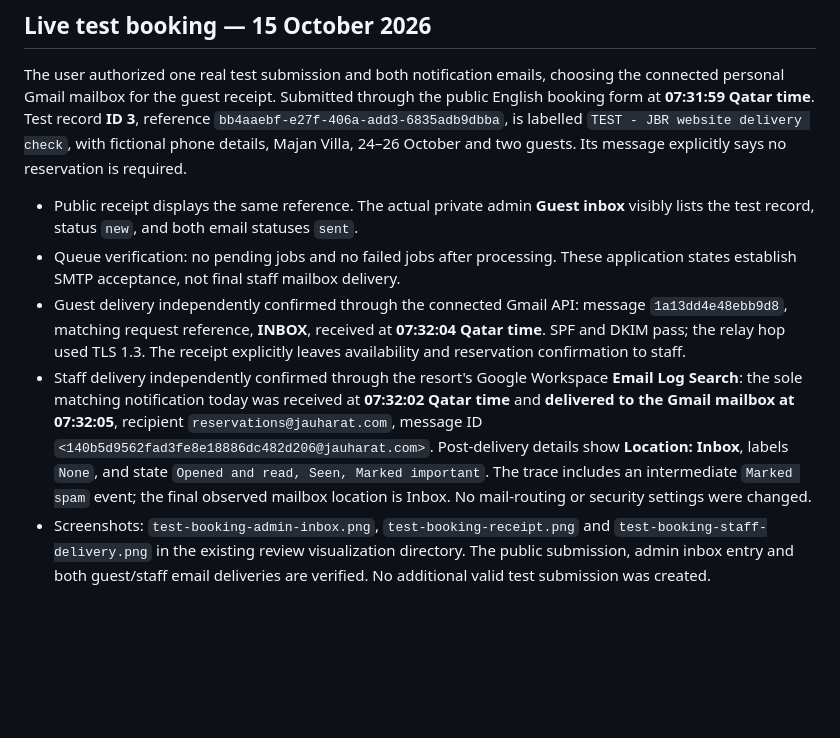
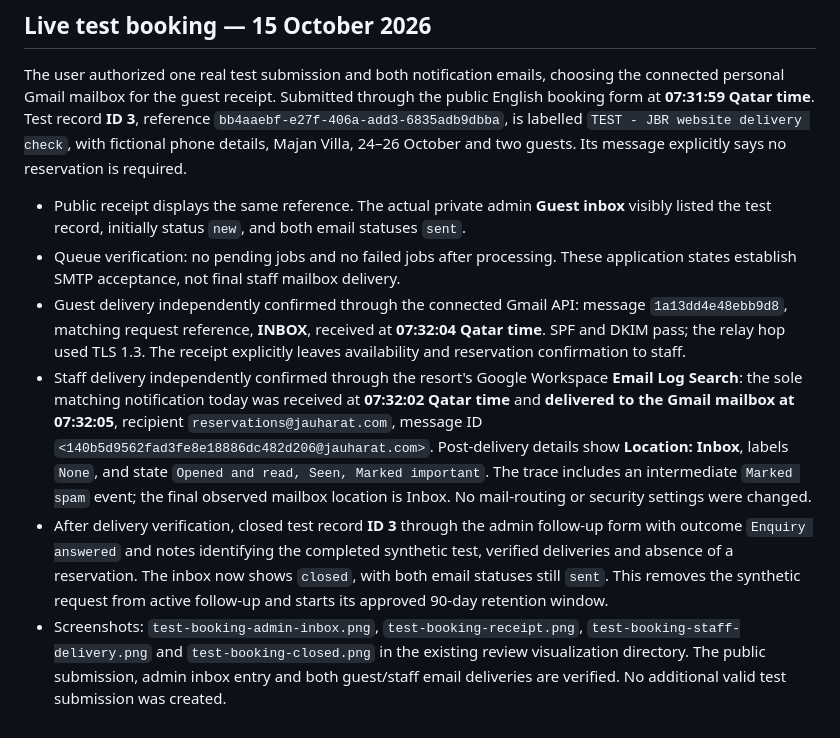
Before and after one commit to hussain4real/jbr, a Markdown page: IMPLEMENTATION.md, the part around the change. Drawn GitHub-style; blank space fills up the shorter version.

Commit message:
docs: record synthetic request closure after verification

```diff
--- a/IMPLEMENTATION.md
+++ b/IMPLEMENTATION.md
@@ -381,8 +381,9 @@ Activation uses the existing deployed code (`0bc759fd628b71572ed24539e5a252b1741
 
 The user authorized one real test submission and both notification emails, choosing the connected personal Gmail mailbox for the guest receipt. Submitted through the public English booking form at **07:31:59 Qatar time**. Test record **ID 3**, reference `bb4aaebf-e27f-406a-add3-6835adb9dbba`, is labelled `TEST - JBR website delivery check`, with fictional phone details, Majan Villa, 24–26 October and two guests. Its message explicitly says no reservation is required.
 
-- Public receipt displays the same reference. The actual private admin **Guest inbox** visibly lists the test record, status `new`, and both email statuses `sent`.
+- Public receipt displays the same reference. The actual private admin **Guest inbox** visibly listed the test record, initially status `new`, and both email statuses `sent`.
 - Queue verification: no pending jobs and no failed jobs after processing. These application states establish SMTP acceptance, not final staff mailbox delivery.
 - Guest delivery independently confirmed through the connected Gmail API: message `1a13dd4e48ebb9d8`, matching request reference, **INBOX**, received at **07:32:04 Qatar time**. SPF and DKIM pass; the relay hop used TLS 1.3. The receipt explicitly leaves availability and reservation confirmation to staff.
 - Staff delivery independently confirmed through the resort's Google Workspace **Email Log Search**: the sole matching notification today was received at **07:32:02 Qatar time** and **delivered to the Gmail mailbox at 07:32:05**, recipient `reservations@jauharat.com`, message ID `<140b5d9562fad3fe8e18886dc482d206@jauharat.com>`. Post-delivery details show **Location: Inbox**, labels `None`, and state `Opened and read, Seen, Marked important`. The trace includes an intermediate `Marked spam` event; the final observed mailbox location is Inbox. No mail-routing or security settings were changed.
-- Screenshots: `test-booking-admin-inbox.png`, `test-booking-receipt.png` and `test-booking-staff-delivery.png` in the existing review visualization directory. The public submission, admin inbox entry and both guest/staff email deliveries are verified. No additional valid test submission was created.
+- After delivery verification, closed test record **ID 3** through the admin follow-up form with outcome `Enquiry answered` and notes identifying the completed synthetic test, verified deliveries and absence of a reservation. The inbox now shows `closed`, with both email statuses still `sent`. This removes the synthetic request from active follow-up and starts its approved 90-day retention window.
+- Screenshots: `test-booking-admin-inbox.png`, `test-booking-receipt.png`, `test-booking-staff-delivery.png` and `test-booking-closed.png` in the existing review visualization directory. The public submission, admin inbox entry and both guest/staff email deliveries are verified. No additional valid test submission was created.
```
